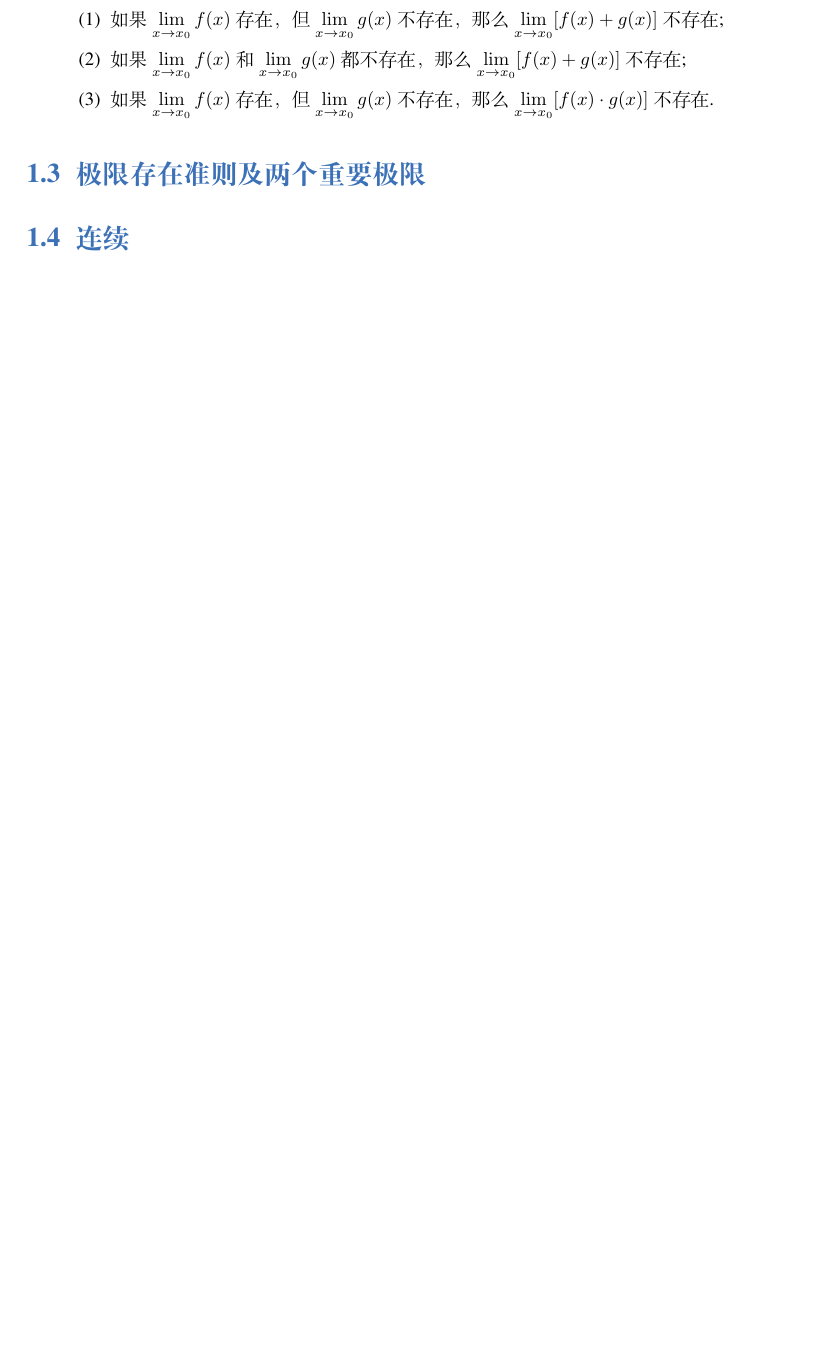
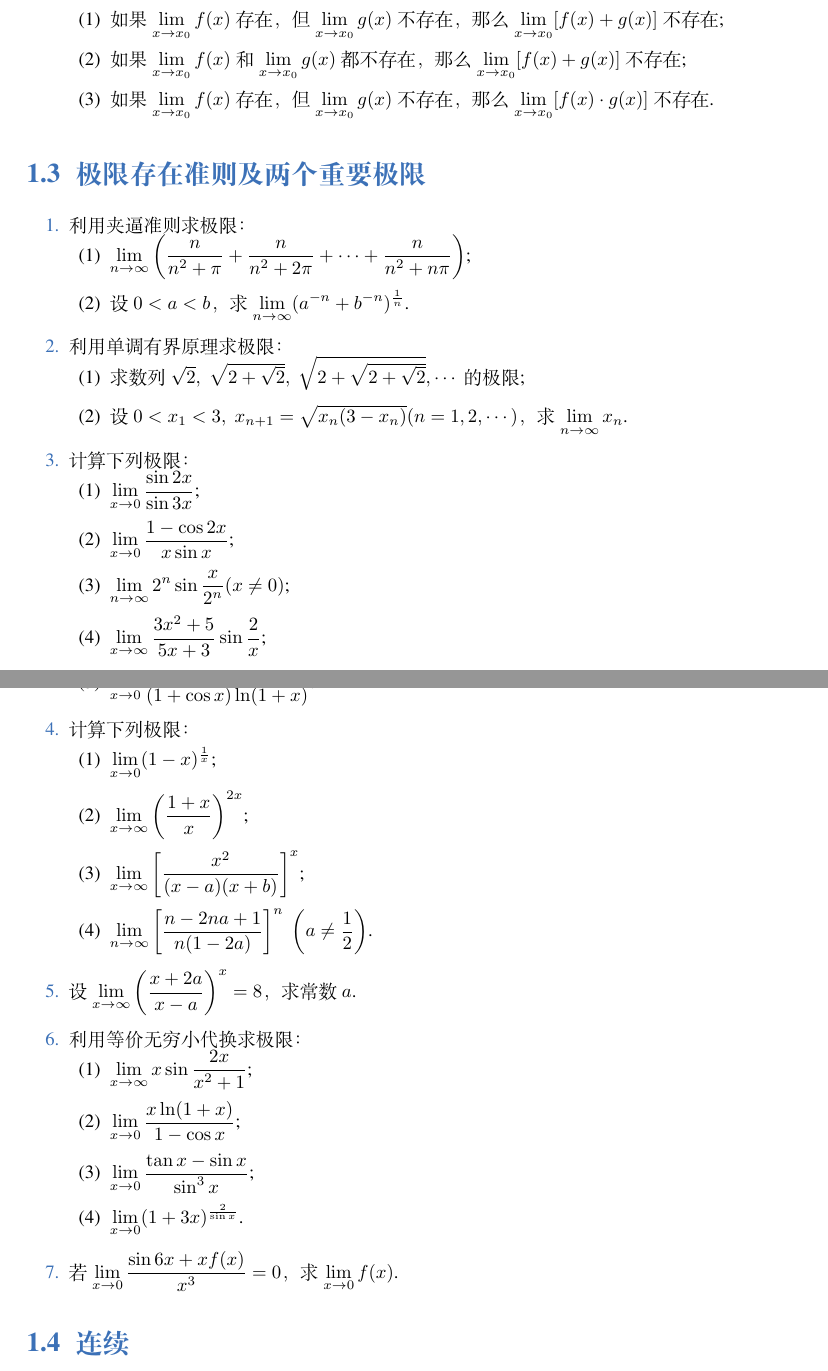
Before and after one commit to Lu0Key/SDU-Calculus, a LaTeX book (main.tex, which reads chapter1.tex): part of page 7 of 38 before the commit and two parts of pages 7 and 8 of 39 after it, the two joined at a grey line, cut so that both start at the same text, the shorter picture padded with empty space. Compiled offline with XeLaTeX; a missing font is replaced by an installed copy or a similar font.

Commit message:
完成了1.3的题目

```diff
--- a/chapter1.tex
+++ b/chapter1.tex
@@ -193,11 +193,57 @@
         \item 如果 $\displaystyle\lim_{x\to x_0}f(x)$ 存在，但 $\displaystyle\lim_{x\to x_0}g(x)$ 不存在，那么 $\displaystyle\lim_{x\to x_0}[f(x) \cdot g(x)]$ 不存在.
     \end{enumerate}
 
+\end{enumerate}
+
+\section{极限存在准则及两个重要极限}
+
+\begin{enumerate}\setlength{\itemsep}{7pt}
+
+    \item 利用夹逼准则求极限：
+    \begin{enumerate}[(1)]\setlength{\itemsep}{5pt}\setlength{\topsep}{15pt}
+        \item $\displaystyle\lim_{n\to\infty}\left(\dfrac{n}{n^2+\pi}+\dfrac{n}{n^2+2\pi}+\cdots+\dfrac{n}{n^2+n\pi}\right)$;
+        \item 设 $0<a<b$，求 $\displaystyle\lim_{n\to\infty}(a^{-n}+b^{-n})^{\frac{1}{n}}$.
+    \end{enumerate}
+
+    \item 利用单调有界原理求极限：
+    \begin{enumerate}[(1)]\setlength{\itemsep}{5pt}\setlength{\topsep}{15pt}
+        \item 求数列 $\sqrt{2},\;\sqrt{2+\sqrt{2}},\;\sqrt{2+\sqrt{2+\sqrt{2}}},\cdots$ 的极限;
+        \item 设 $0<x_1<3,\;x_{n+1}=\sqrt{x_n(3-x_n)}(n=1,2,\cdots)$，求 $\displaystyle\lim_{n\to\infty}x_n$.
+    \end{enumerate}
+
+    \item 计算下列极限：
+    \begin{enumerate}[(1)]\setlength{\itemsep}{5pt}\setlength{\topsep}{15pt}
+        \item $\displaystyle\lim_{x\to0}\dfrac{\sin 2x}{\sin 3x}$;
+        \item $\displaystyle\lim_{x\to0}\dfrac{1-\cos 2x}{x\sin x}$;
+        \item $\displaystyle\lim_{n\to\infty}2^n\sin\dfrac{x}{2^n}(x\not=0)$;
+        \item $\displaystyle\lim_{x\to\infty}\dfrac{3x^2+5}{5x+3}\sin\dfrac{2}{x}$;
+        \item $\displaystyle\lim_{x\to0}\dfrac{3\sin x+x^2\cos\dfrac{1}{x}}{(1+\cos x)\ln(1+x)}$.
+    \end{enumerate}
+
+    \item 计算下列极限：
+    \begin{enumerate}[(1)]\setlength{\itemsep}{5pt}\setlength{\topsep}{15pt}
+        \item $\displaystyle\lim_{x\to0}(1-x)^{\frac{1}{x}}$;
+        \item $\displaystyle\lim_{x\to\infty}\left(\dfrac{1+x}{x}\right)^{2x}$;
+        \item $\displaystyle\lim_{x\to\infty}\left[\dfrac{x^2}{(x-a)(x+b)}\right]^x$;
+        \item $\displaystyle\lim_{n\to\infty}\left[\dfrac{n-2na+1}{n(1-2a)}\right]^n\;\left(a\not=\dfrac{1}{2}\right)$.
+    \end{enumerate}
+
+    \item 设 $\displaystyle\lim_{x\to\infty}\left(\dfrac{x+2a}{x-a}\right)^x=8$，求常数 $a$.
+
+    \item 利用等价无穷小代换求极限：
+    \begin{enumerate}[(1)]\setlength{\itemsep}{5pt}\setlength{\topsep}{15pt}
+        \item $\displaystyle\lim_{x\to\infty}x\sin\dfrac{2x}{x^2+1}$;
+        \item $\displaystyle\lim_{x\to0}\dfrac{x\ln(1+x)}{1-\cos x}$;
+        \item $\displaystyle\lim_{x\to0}\dfrac{\tan x-\sin x}{\sin^3x}$;
+        \item $\displaystyle\lim_{x\to0}(1+3x)^{\frac{2}{\sin x}}$.
+    \end{enumerate}
+
+    \item 若 $\displaystyle\lim_{x\to0}\dfrac{\sin 6x+xf(x)}{x^3}=0$，求 $\displaystyle\lim_{x\to 0}f(x)$.
+
+
 
 
 \end{enumerate}
 
-\section{极限存在准则及两个重要极限}
-
 
 \section{连续}
```
